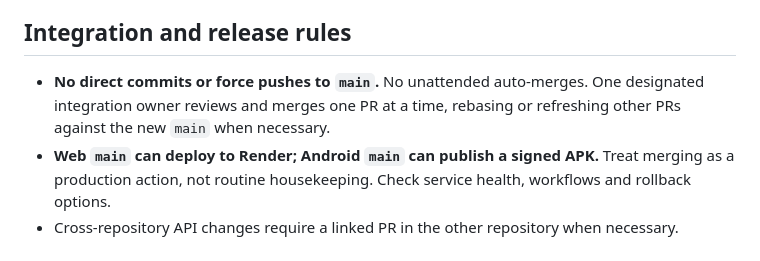
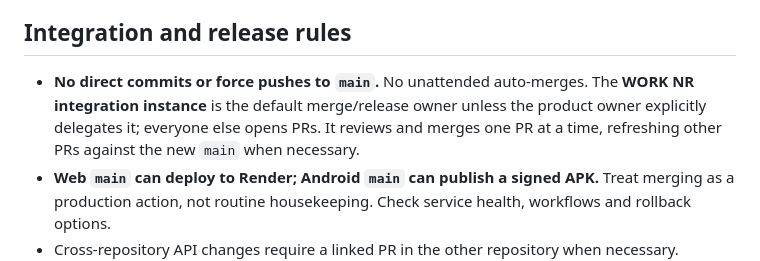
Before and after one commit to snurklefurk-hub/NightRider, a Markdown page: AGENTS.md, the part around the change. GitHub-like rendering.

Commit message:
Assign WORK NR as default integration owner for parallel agents

```diff
--- a/AGENTS.md
+++ b/AGENTS.md
@@ -12,7 +12,7 @@
 
 ## Integration and release rules
 
-- **No direct commits or force pushes to `main`.** No unattended auto-merges. One designated integration owner reviews and merges one PR at a time, rebasing or refreshing other PRs against the new `main` when necessary.
+- **No direct commits or force pushes to `main`.** No unattended auto-merges. The **WORK NR integration instance** is the default merge/release owner unless the product owner explicitly delegates it; everyone else opens PRs. It reviews and merges one PR at a time, refreshing other PRs against the new `main` when necessary.
 - **Web `main` can deploy to Render; Android `main` can publish a signed APK.** Treat merging as a production action, not routine housekeeping. Check service health, workflows and rollback options.
 - Cross-repository API changes require a linked PR in the other repository when necessary. Explicitly document rollout order and backward compatibility.
 - GitHub Actions provides automated tests and an **agent coordination report** on PRs. Its overlap report finds identical filenames and lists active work across both repos; it is **not** semantic conflict detection, live messaging, or an approval to merge.
```
